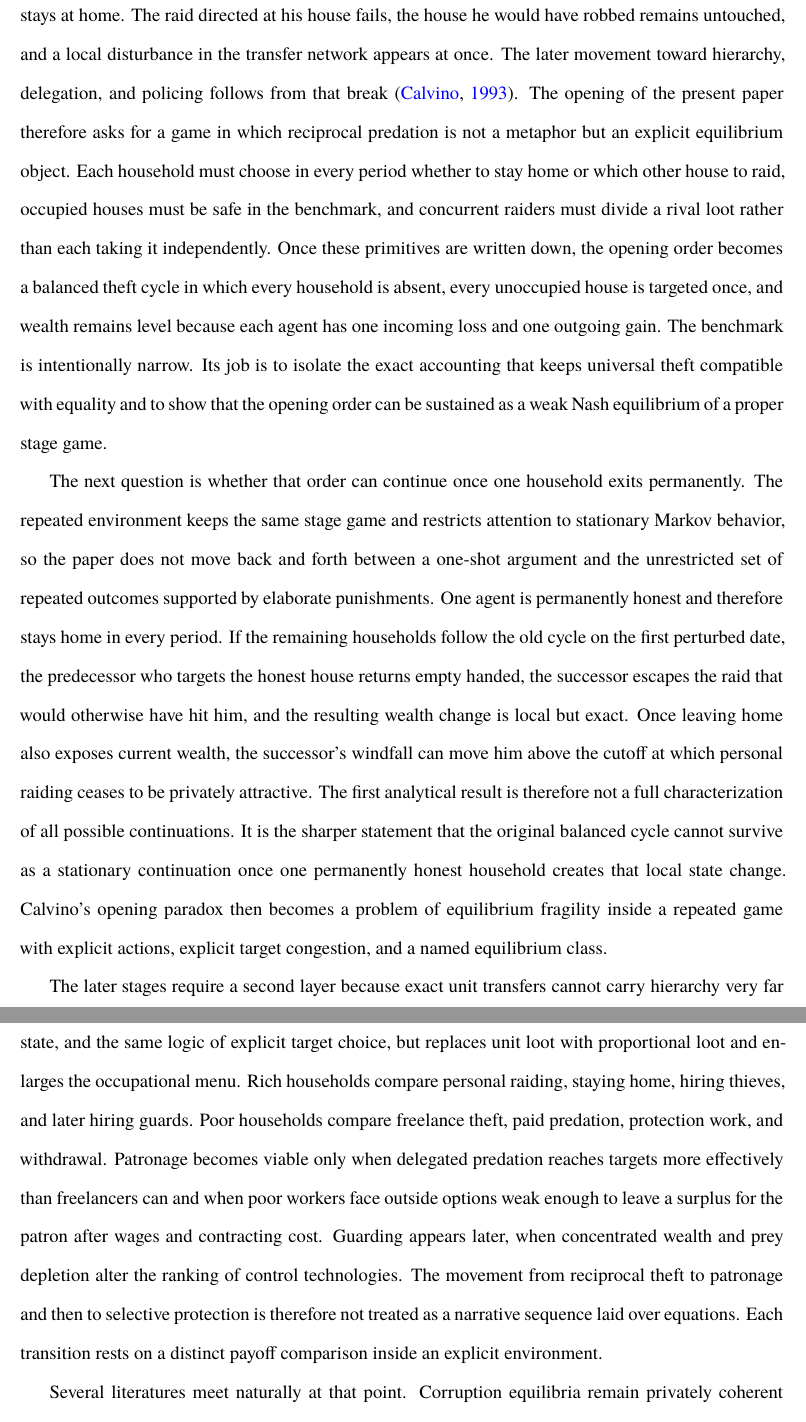
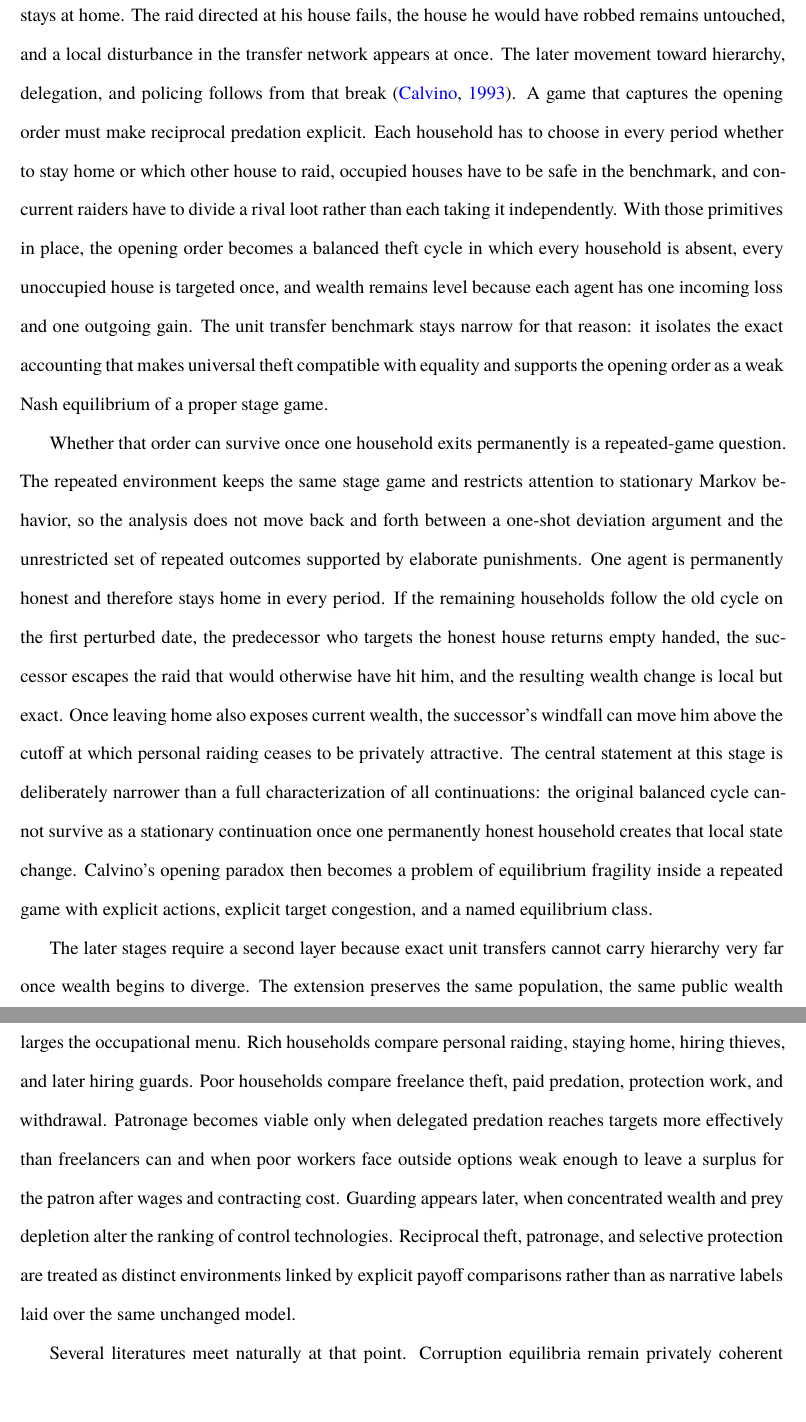
Before and after one commit to cheikh-a/black_sheep_geb_submission_ready, a LaTeX paper (paper/main.tex, which reads paper/sections/introduction.tex): two parts of pages 2 and 3 of 53, joined at a grey line, cut so that both start at the same text, the shorter picture padded with empty space. Compiled offline with XeLaTeX; a missing font is replaced by an installed copy or a similar font.

Commit message:
Smooth declarative intro transitions

```diff
--- a/paper/sections/introduction.tex
+++ b/paper/sections/introduction.tex
@@ -1,10 +1,10 @@
 \section{Introduction}
 
-In \emph{The Black Sheep}, Calvino begins from a society in which theft is universal and equality survives only because every household is both predator and prey. Losses and gains offset one another exactly, so the social order remains predatory without becoming stratified. The story changes when one man stays at home. The raid directed at his house fails, the house he would have robbed remains untouched, and a local disturbance in the transfer network appears at once. The later movement toward hierarchy, delegation, and policing follows from that break \citep{calvino_1993}. The opening of the present paper therefore asks for a game in which reciprocal predation is not a metaphor but an explicit equilibrium object. Each household must choose in every period whether to stay home or which other house to raid, occupied houses must be safe in the benchmark, and concurrent raiders must divide a rival loot rather than each taking it independently. Once these primitives are written down, the opening order becomes a balanced theft cycle in which every household is absent, every unoccupied house is targeted once, and wealth remains level because each agent has one incoming loss and one outgoing gain. The benchmark is intentionally narrow. Its job is to isolate the exact accounting that keeps universal theft compatible with equality and to show that the opening order can be sustained as a weak Nash equilibrium of a proper stage game.
+In \emph{The Black Sheep}, Calvino begins from a society in which theft is universal and equality survives only because every household is both predator and prey. Losses and gains offset one another exactly, so the social order remains predatory without becoming stratified. The story changes when one man stays at home. The raid directed at his house fails, the house he would have robbed remains untouched, and a local disturbance in the transfer network appears at once. The later movement toward hierarchy, delegation, and policing follows from that break \citep{calvino_1993}. A game that captures the opening order must make reciprocal predation explicit. Each household has to choose in every period whether to stay home or which other house to raid, occupied houses have to be safe in the benchmark, and concurrent raiders have to divide a rival loot rather than each taking it independently. With those primitives in place, the opening order becomes a balanced theft cycle in which every household is absent, every unoccupied house is targeted once, and wealth remains level because each agent has one incoming loss and one outgoing gain. The unit transfer benchmark stays narrow for that reason: it isolates the exact accounting that makes universal theft compatible with equality and supports the opening order as a weak Nash equilibrium of a proper stage game.
 
-The next question is whether that order can continue once one household exits permanently. The repeated environment keeps the same stage game and restricts attention to stationary Markov behavior, so the paper does not move back and forth between a one-shot argument and the unrestricted set of repeated outcomes supported by elaborate punishments. One agent is permanently honest and therefore stays home in every period. If the remaining households follow the old cycle on the first perturbed date, the predecessor who targets the honest house returns empty handed, the successor escapes the raid that would otherwise have hit him, and the resulting wealth change is local but exact. Once leaving home also exposes current wealth, the successor's windfall can move him above the cutoff at which personal raiding ceases to be privately attractive. The first analytical result is therefore not a full characterization of all possible continuations. It is the sharper statement that the original balanced cycle cannot survive as a stationary continuation once one permanently honest household creates that local state change. Calvino's opening paradox then becomes a problem of equilibrium fragility inside a repeated game with explicit actions, explicit target congestion, and a named equilibrium class.
+Whether that order can survive once one household exits permanently is a repeated-game question. The repeated environment keeps the same stage game and restricts attention to stationary Markov behavior, so the analysis does not move back and forth between a one-shot deviation argument and the unrestricted set of repeated outcomes supported by elaborate punishments. One agent is permanently honest and therefore stays home in every period. If the remaining households follow the old cycle on the first perturbed date, the predecessor who targets the honest house returns empty handed, the successor escapes the raid that would otherwise have hit him, and the resulting wealth change is local but exact. Once leaving home also exposes current wealth, the successor's windfall can move him above the cutoff at which personal raiding ceases to be privately attractive. The central statement at this stage is deliberately narrower than a full characterization of all continuations: the original balanced cycle cannot survive as a stationary continuation once one permanently honest household creates that local state change. Calvino's opening paradox then becomes a problem of equilibrium fragility inside a repeated game with explicit actions, explicit target congestion, and a named equilibrium class.
 
-The later stages require a second layer because exact unit transfers cannot carry hierarchy very far once wealth begins to diverge. The extension preserves the same population, the same public wealth state, and the same logic of explicit target choice, but replaces unit loot with proportional loot and enlarges the occupational menu. Rich households compare personal raiding, staying home, hiring thieves, and later hiring guards. Poor households compare freelance theft, paid predation, protection work, and withdrawal. Patronage becomes viable only when delegated predation reaches targets more effectively than freelancers can and when poor workers face outside options weak enough to leave a surplus for the patron after wages and contracting cost. Guarding appears later, when concentrated wealth and prey depletion alter the ranking of control technologies. The movement from reciprocal theft to patronage and then to selective protection is therefore not treated as a narrative sequence laid over equations. Each transition rests on a distinct payoff comparison inside an explicit environment.
+The later stages require a second layer because exact unit transfers cannot carry hierarchy very far once wealth begins to diverge. The extension preserves the same population, the same public wealth state, and the same logic of explicit target choice, but replaces unit loot with proportional loot and enlarges the occupational menu. Rich households compare personal raiding, staying home, hiring thieves, and later hiring guards. Poor households compare freelance theft, paid predation, protection work, and withdrawal. Patronage becomes viable only when delegated predation reaches targets more effectively than freelancers can and when poor workers face outside options weak enough to leave a surplus for the patron after wages and contracting cost. Guarding appears later, when concentrated wealth and prey depletion alter the ranking of control technologies. Reciprocal theft, patronage, and selective protection are treated as distinct environments linked by explicit payoff comparisons rather than as narrative labels laid over the same unchanged model.
 
 Several literatures meet naturally at that point. Corruption equilibria remain privately coherent because each participant takes as given an order that depends on the participation of others \citep{andvig_moene_1990,bardhan_1997,shleifer_vishny_1993,tirole_1996}. Local perturbations then matter through the same logic that convention and equilibrium selection models use to study movement across sustained orders \citep{young_1993}. Appropriation and defense enter once predation and protection compete for resources under insecure claims \citep{skaperdas_1992,grossman_kim_1995,hirshleifer_1995}. Hierarchy enters once the rich use vertical organization to redirect predatory labor \citep{olsen_torsvik_1998}. Organized enforcement enters once protection stabilizes an unequal order created during the transition itself \citep{olson_1993,north_wallis_weingast_2009,besley_persson_2009,acemoglu_ticchi_vindigni_2011}. The graph of the balanced benchmark also recalls a directed exchange cycle, which is why \citet{shapley_scarf_1974} remains useful as a limited structural reference. The connection stops at the graph. Transfers here are coercive, occupancy changes the opportunity set of others, and rivalry in extraction creates externalities that do not belong to the voluntary exchange environment.
 
```
Also changed, not shown: combined.pdf, paper/combined.pdf, paper/main.pdf.
